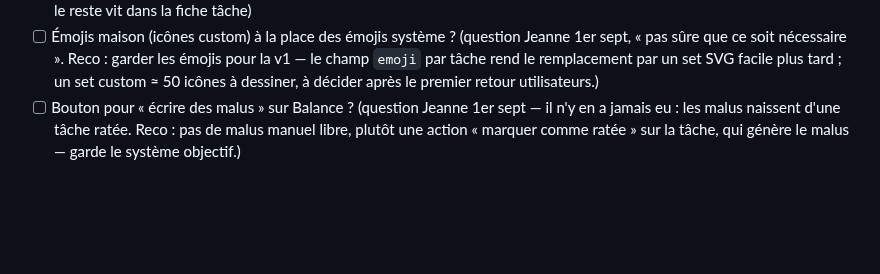
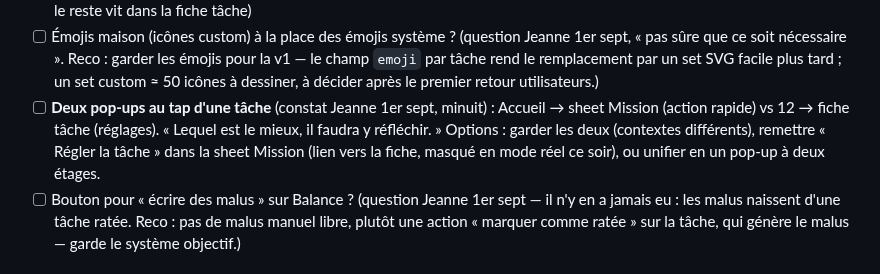
Before and after one commit to jeannecazalot-lgtm/mochi, a Markdown page: TODO.md, the part around the change. Drawn GitHub-style; blank space fills up the shorter version.

Commit message:
TODO : question ouverte — sheet Mission (17) vs fiche tâche (12) au tap d'une tâche, à trancher

```diff
--- a/TODO.md
+++ b/TODO.md
@@ -55,6 +55,7 @@ Questions ouvertes (à trancher par Jeanne) :
 - [ ] Vue mois du Planning : gratuite ou Duo+ ? (le 35 · Calendrier mois était prévu Duo+ ; l'intégrer au Planning la rend de fait gratuite — à trancher)
 - [ ] Sheet Mission : contenu suffisant ? (aujourd'hui : temps passé + fait / pas le temps / modifier / voir. Reco : rester minimal, le reste vit dans la fiche tâche)
 - [ ] Émojis maison (icônes custom) à la place des émojis système ? (question Jeanne 1er sept, « pas sûre que ce soit nécessaire ». Reco : garder les émojis pour la v1 — le champ `emoji` par tâche rend le remplacement par un set SVG facile plus tard ; un set custom ≈ 50 icônes à dessiner, à décider après le premier retour utilisateurs.)
+- [ ] **Deux pop-ups au tap d'une tâche** (constat Jeanne 1er sept, minuit) : Accueil → sheet Mission (action rapide) vs 12 → fiche tâche (réglages). « Lequel est le mieux, il faudra y réfléchir. » Options : garder les deux (contextes différents), remettre « Régler la tâche » dans la sheet Mission (lien vers la fiche, masqué en mode réel ce soir), ou unifier en un pop-up à deux étages.
 - [ ] Bouton pour « écrire des malus » sur Balance ? (question Jeanne 1er sept — il n'y en a jamais eu : les malus naissent d'une tâche ratée. Reco : pas de malus manuel libre, plutôt une action « marquer comme ratée » sur la tâche, qui génère le malus — garde le système objectif.)
 
 ## Décisions prises
```
